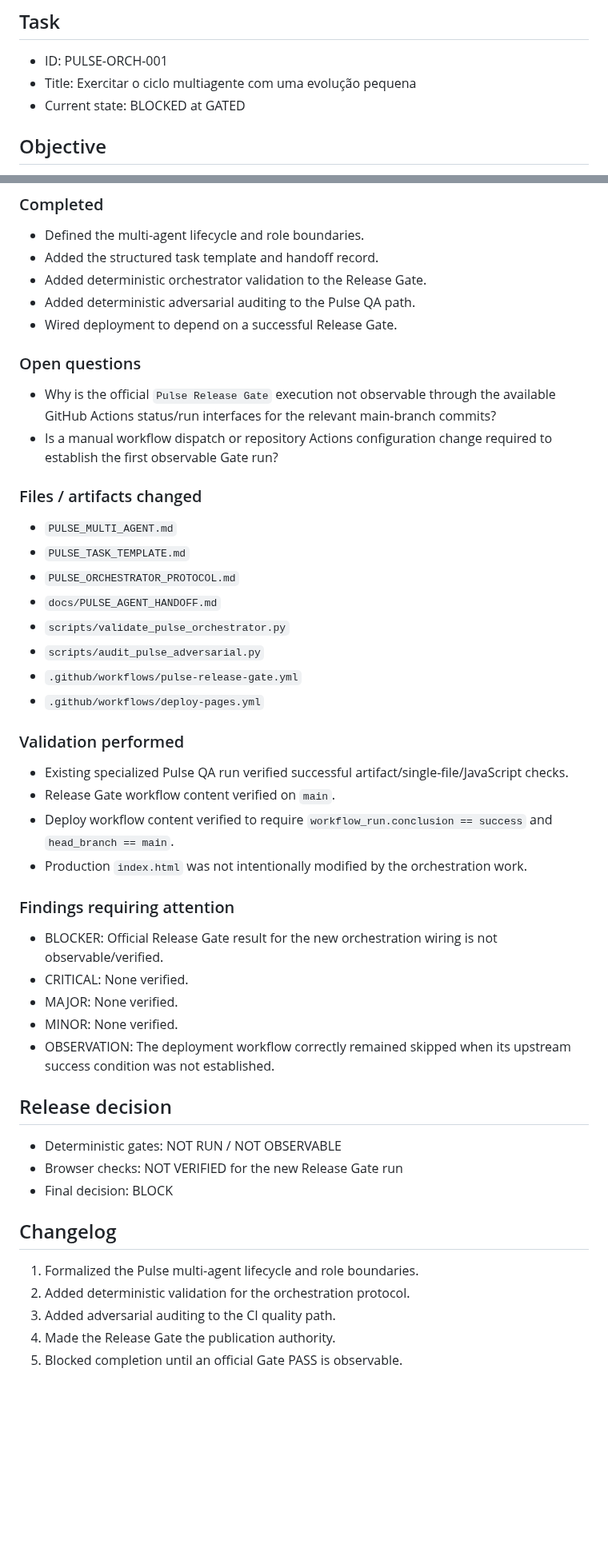
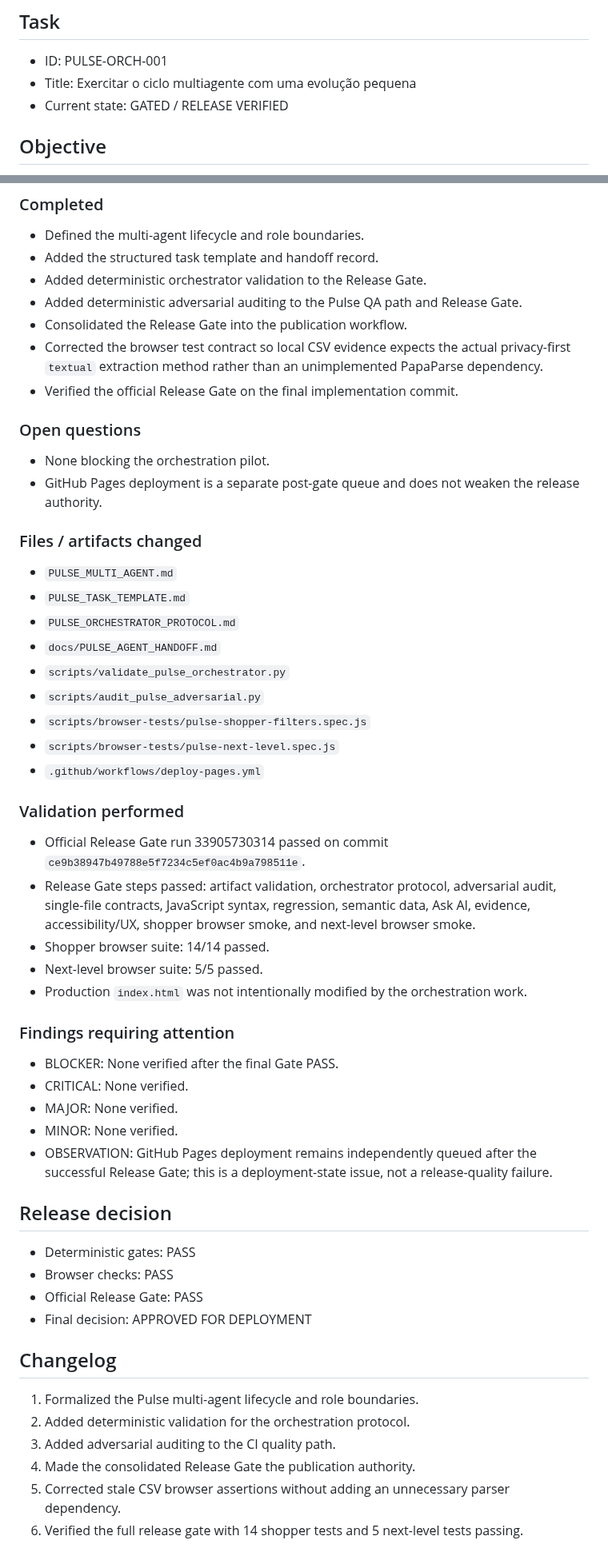
Before and after one commit to PauloRafaeldeMouraPaes/shopplosion-pulse, a Markdown page: docs/PULSE_AGENT_HANDOFF.md, 2 parts joined by grey strips. Shown at 80% size. Drawn GitHub-style; blank space fills up the shorter version.

Commit message:
docs: close multi-agent orchestration handoff after verified release gate

```diff
--- a/docs/PULSE_AGENT_HANDOFF.md
+++ b/docs/PULSE_AGENT_HANDOFF.md
@@ -4,7 +4,7 @@
 
 - ID: PULSE-ORCH-001
 - Title: Exercitar o ciclo multiagente com uma evolução pequena
-- Current state: BLOCKED at GATED
+- Current state: GATED / RELEASE VERIFIED
 
 ## Objective
 
@@ -44,13 +45,15 @@ Role: Deterministic Gates / Adversarial Reviewer
 - Defined the multi-agent lifecycle and role boundaries.
 - Added the structured task template and handoff record.
 - Added deterministic orchestrator validation to the Release Gate.
-- Added deterministic adversarial auditing to the Pulse QA path.
-- Wired deployment to depend on a successful Release Gate.
+- Added deterministic adversarial auditing to the Pulse QA path and Release Gate.
+- Consolidated the Release Gate into the publication workflow.
+- Corrected the browser test contract so local CSV evidence expects the actual privacy-first `textual` extraction method rather than an unimplemented PapaParse dependency.
+- Verified the official Release Gate on the final implementation commit.
 
 ### Open questions
 
-- Why is the official `Pulse Release Gate` execution not observable through the available GitHub Actions status/run interfaces for the relevant main-branch commits?
-- Is a manual workflow dispatch or repository Actions configuration change required to establish the first observable Gate run?
+- None blocking the orchestration pilot.
+- GitHub Pages deployment is a separate post-gate queue and does not weaken the release authority.
 
 ### Files / artifacts changed
 
@@ -60,34 +63,38 @@ Role: Deterministic Gates / Adversarial Reviewer
 - `docs/PULSE_AGENT_HANDOFF.md`
 - `scripts/validate_pulse_orchestrator.py`
 - `scripts/audit_pulse_adversarial.py`
-- `.github/workflows/pulse-release-gate.yml`
+- `scripts/browser-tests/pulse-shopper-filters.spec.js`
+- `scripts/browser-tests/pulse-next-level.spec.js`
 - `.github/workflows/deploy-pages.yml`
 
 ### Validation performed
 
-- Existing specialized Pulse QA run verified successful artifact/single-file/JavaScript checks.
-- Release Gate workflow content verified on `main`.
-- Deploy workflow content verified to require `workflow_run.conclusion == success` and `head_branch == main`.
+- Official Release Gate run 33905730314 passed on commit `ce9b38947b49788e5f7234c5ef0ac4b9a798511e`.
+- Release Gate steps passed: artifact validation, orchestrator protocol, adversarial audit, single-file contracts, JavaScript syntax, regression, semantic data, Ask AI, evidence, accessibility/UX, shopper browser smoke, and next-level browser smoke.
+- Shopper browser suite: 14/14 passed.
+- Next-level browser suite: 5/5 passed.
 - Production `index.html` was not intentionally modified by the orchestration work.
 
 ### Findings requiring attention
 
-- BLOCKER: Official Release Gate result for the new orchestration wiring is not observable/verified.
+- BLOCKER: None verified after the final Gate PASS.
 - CRITICAL: None verified.
 - MAJOR: None verified.
 - MINOR: None verified.
-- OBSERVATION: The deployment workflow correctly remained skipped when its upstream success condition was not established.
+- OBSERVATION: GitHub Pages deployment remains independently queued after the successful Release Gate; this is a deployment-state issue, not a release-quality failure.
 
 ## Release decision
 
-- Deterministic gates: NOT RUN / NOT OBSERVABLE
-- Browser checks: NOT VERIFIED for the new Release Gate run
-- Final decision: BLOCK
+- Deterministic gates: PASS
+- Browser checks: PASS
+- Official Release Gate: PASS
+- Final decision: APPROVED FOR DEPLOYMENT
 
 ## Changelog
 
 1. Formalized the Pulse multi-agent lifecycle and role boundaries.
 2. Added deterministic validation for the orchestration protocol.
 3. Added adversarial auditing to the CI quality path.
-4. Made the Release Gate the publication authority.
-5. Blocked completion until an official Gate PASS is observable.
+4. Made the consolidated Release Gate the publication authority.
+5. Corrected stale CSV browser assertions without adding an unnecessary parser dependency.
+6. Verified the full release gate with 14 shopper tests and 5 next-level tests passing.
```
Also changed, not shown: other parts of docs/PULSE_AGENT_HANDOFF.md (+9 -8 lines).
